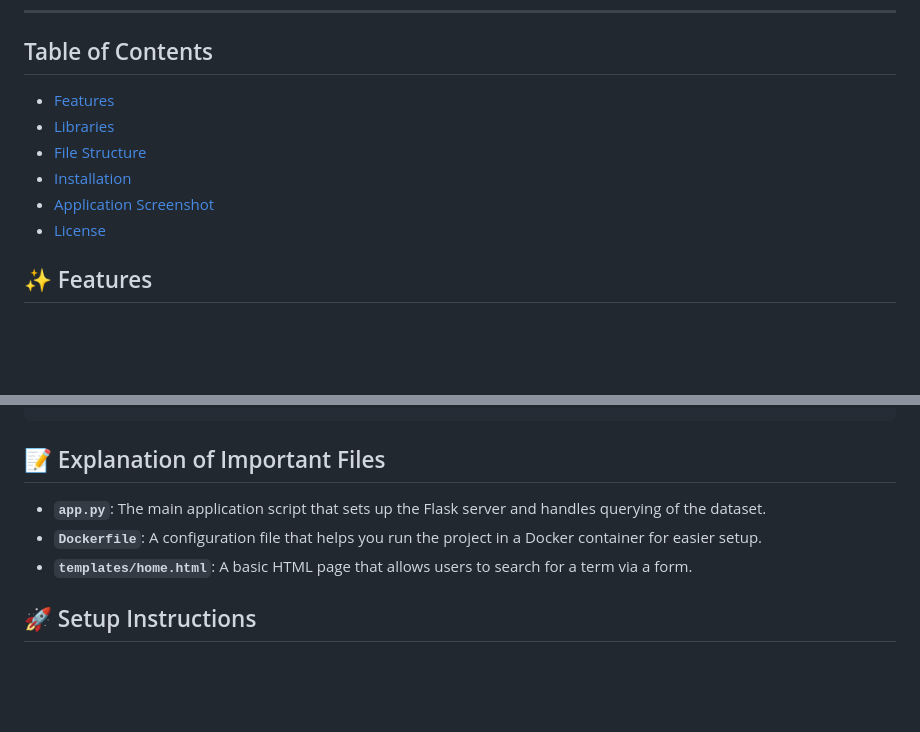
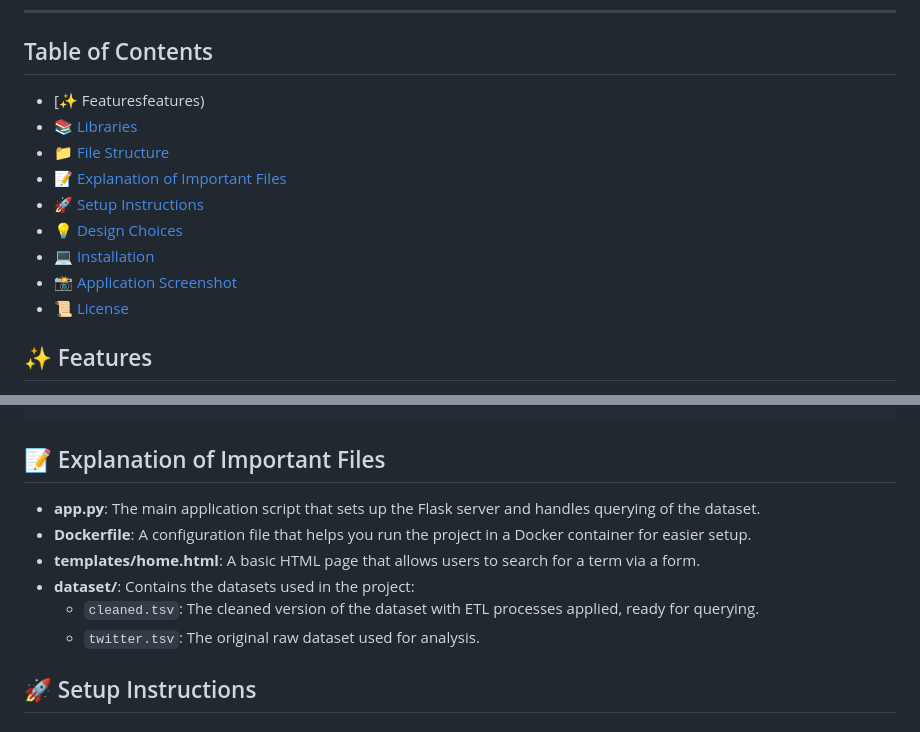
Before and after one commit to ritika4554244/POTATO-Take-Home-Task, a Markdown page: README.md, 2 parts joined by grey strips. GitHub-like rendering; blank space fills up the shorter version.

````diff
--- a/README.md
+++ b/README.md
@@ -34,12 +34,15 @@ This project implements a Flask-based API that queries a dataset of tweets and p
 ---
 
 ## Table of Contents
-- [Features](#features)
-- [Libraries](#Libraries)
-- [File Structure](#fileStructure)
-- [Installation](#installation)
-- [Application Screenshot](ApplicationScreenshot)
-- [License](#license)
+- [✨ Featuresfeatures)
+- [📚 Libraries](#Libraries)
+- [📁 File Structure](#fileStructure)
+- [📝 Explanation of Important Files](#ExplanationofImportantFiles)
+- [🚀 Setup Instructions](#SetupInstructions)
+- [💡 Design Choices](#DesignChoices)
+- [💻 Installation](#installation)
+- [📸 Application Screenshot](#ApplicationScreenshot)
+- [📜 License](#license)
 
 
 ## ✨ Features
@@ -96,9 +99,12 @@ This project uses the following libraries:
 ```
 
 ## 📝 Explanation of Important Files
-- **`app.py`**: The main application script that sets up the Flask server and handles querying of the dataset.
-- **`Dockerfile`**: A configuration file that helps you run the project in a Docker container for easier setup.
-- **`templates/home.html`**: A basic HTML page that allows users to search for a term via a form.
+- **app.py**: The main application script that sets up the Flask server and handles querying of the dataset.
+- **Dockerfile**: A configuration file that helps you run the project in a Docker container for easier setup.
+- **templates/home.html**: A basic HTML page that allows users to search for a term via a form.
+- **dataset/**: Contains the datasets used in the project:
+  - `cleaned.tsv`: The cleaned version of the dataset with ETL processes applied, ready for querying.
+  - `twitter.tsv`: The original raw dataset used for analysis.
 
 ## 🚀 Setup Instructions
 
````
Also changed, not shown: other parts of README.md (+3 -3 lines).
